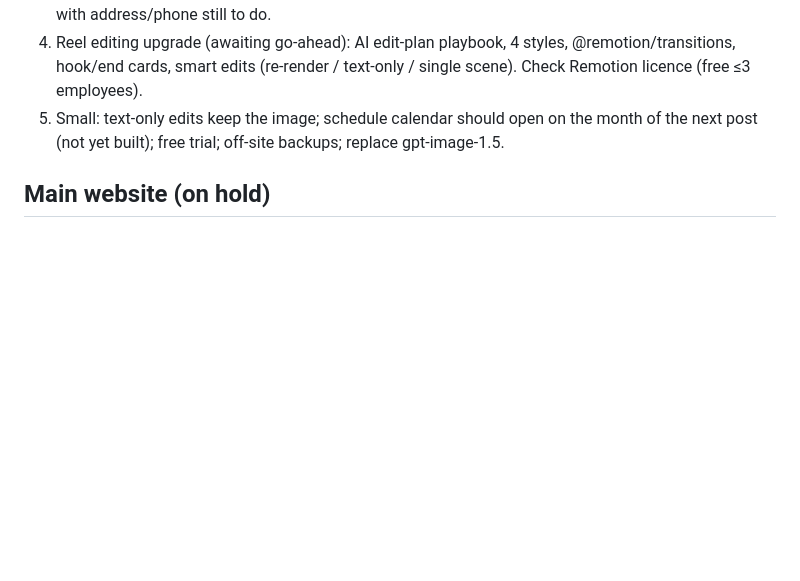
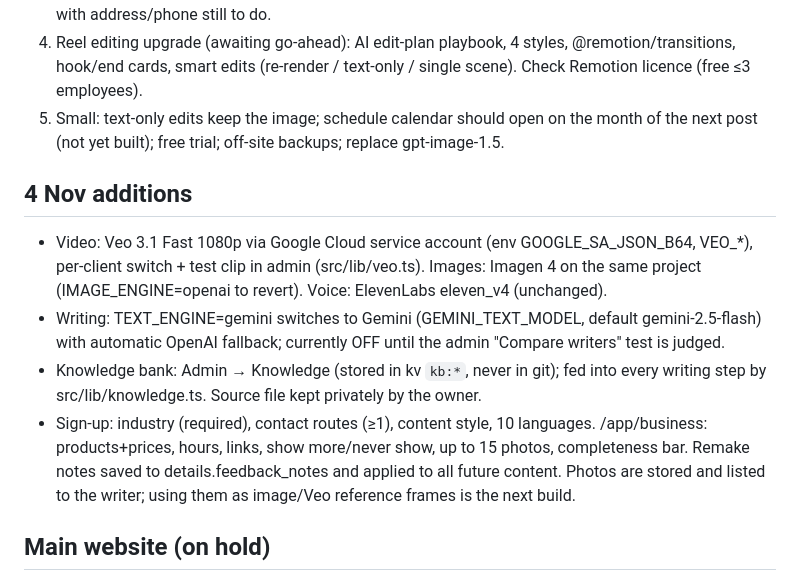
Before and after one commit to QuantumWeaveDev26/Social-growth, a Markdown page: HANDOFF.md, the part around the change. Drawn GitHub-style; blank space fills up the shorter version.

Commit message:
Handoff: 4 Nov additions
Co-Authored-By: Claude Opus 5.5 <noreply@anthropic.com>
Claude-Session: https://claude.ai/code/session_01YEVL2KsJfJeMut4DUsS3q8

```diff
--- a/HANDOFF.md
+++ b/HANDOFF.md
@@ -70,6 +70,12 @@ Customer pages: `/onboarding` (plan → business → brand kit → connect Meta
 4. Reel editing upgrade (awaiting go-ahead): AI edit-plan playbook, 4 styles, @remotion/transitions, hook/end cards, smart edits (re-render / text-only / single scene). Check Remotion licence (free ≤3 employees).
 5. Small: text-only edits keep the image; schedule calendar should open on the month of the next post (not yet built); free trial; off-site backups; replace gpt-image-1.5.
 
+## 4 Nov additions
+- Video: Veo 3.1 Fast 1080p via Google Cloud service account (env GOOGLE_SA_JSON_B64, VEO_*), per-client switch + test clip in admin (src/lib/veo.ts). Images: Imagen 4 on the same project (IMAGE_ENGINE=openai to revert). Voice: ElevenLabs eleven_v4 (unchanged).
+- Writing: TEXT_ENGINE=gemini switches to Gemini (GEMINI_TEXT_MODEL, default gemini-2.5-flash) with automatic OpenAI fallback; currently OFF until the admin "Compare writers" test is judged.
+- Knowledge bank: Admin → Knowledge (stored in kv `kb:*`, never in git); fed into every writing step by src/lib/knowledge.ts. Source file kept privately by the owner.
+- Sign-up: industry (required), contact routes (≥1), content style, 10 languages. /app/business: products+prices, hours, links, show more/never show, up to 15 photos, completeness bar. Remake notes saved to details.feedback_notes and applied to all future content. Photos are stored and listed to the writer; using them as image/Veo reference frames is the next build.
+
 ## Main website (on hold)
 
 The marketing page brandmintai.io/meta-growth (owner's other Hostinger account) still takes one-time payments and redirects to WhatsApp. It is deliberately NOT connected to the app yet. When it is, follow `docs/landing-page-integration.md`.
```
